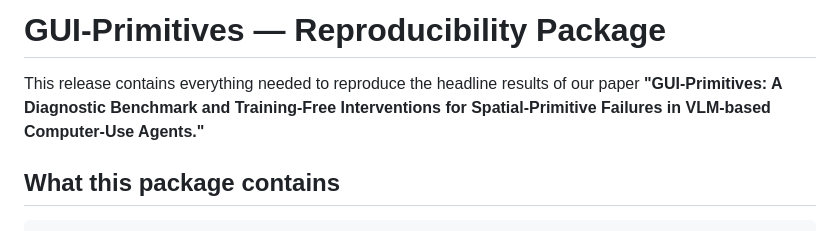
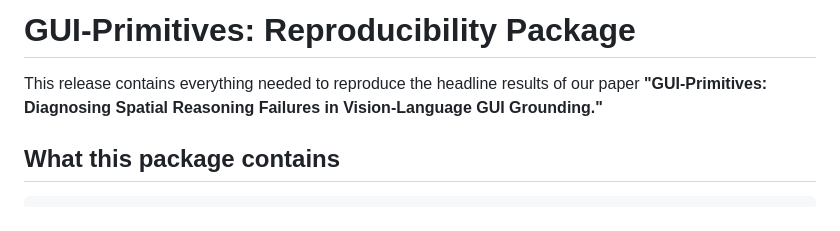
Before and after one commit to Abrar2652/gui-primitives, a Markdown page: README.md, the part around the change. GitHub-like rendering.

```diff
--- a/README.md
+++ b/README.md
@@ -1,9 +1,6 @@
-# GUI-Primitives — Reproducibility Package
+# GUI-Primitives: Reproducibility Package
 
-This release contains everything needed to reproduce the headline results of
-our paper **"GUI-Primitives: A Diagnostic Benchmark and
-Training-Free Interventions for Spatial-Primitive Failures in VLM-based
-Computer-Use Agents."**
+This release contains everything needed to reproduce the headline results of our paper **"GUI-Primitives: Diagnosing Spatial Reasoning Failures in Vision-Language GUI Grounding."**
 
 ## What this package contains
 
```
